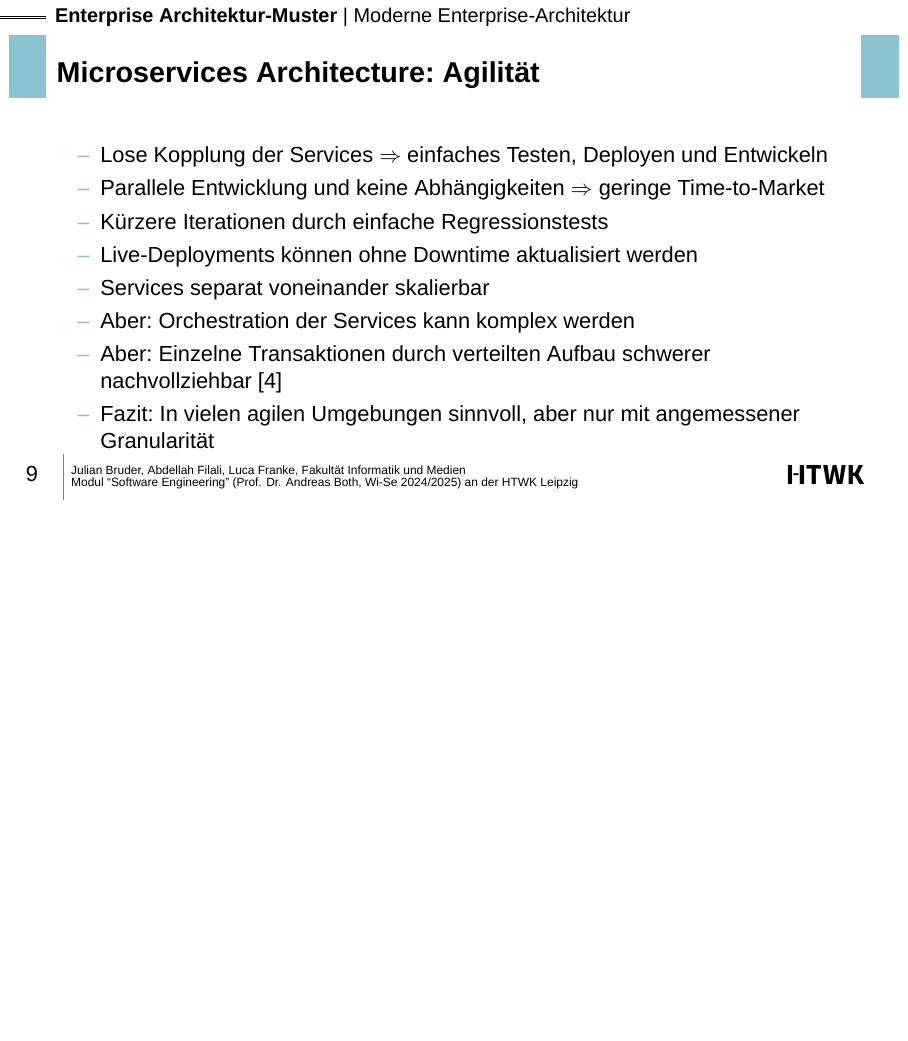
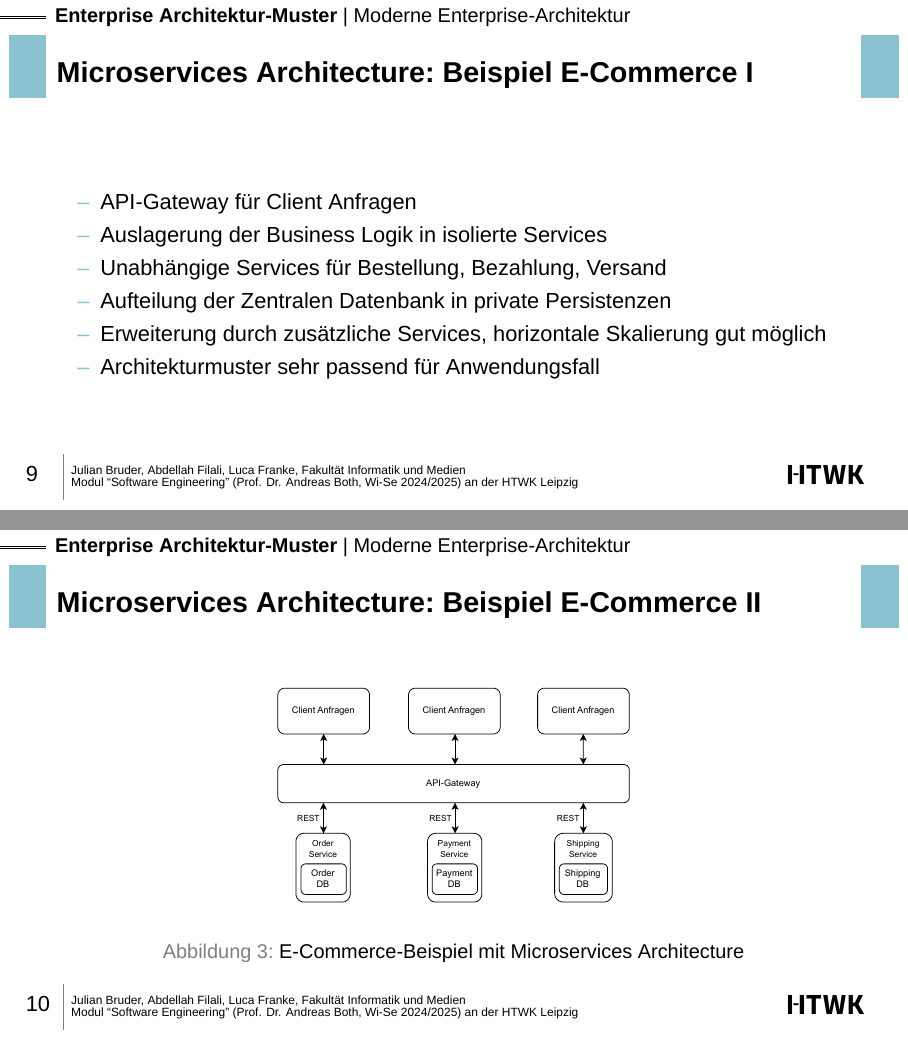
Before and after one commit to Beleg-6-EAP/Presentation, LaTeX slides (src/main.tex, which reads src/slides/Modern.tex): page 9 of 26 before the commit and pages 9 and 10 of 28 after it, the two joined at a grey line, the shorter picture padded with empty space. Compiled offline with XeLaTeX.

Commit message:
add ecommerce example, adjust explanation slides

```diff
--- a/src/slides/Modern.tex
+++ b/src/slides/Modern.tex
@@ -22,3 +21,13 @@
     \end{figure}
 \end{frame}
 
+\begin{frame}{Microservices Architecture: Beispiel E-Commerce I}
+    \begin{itemize}
+        \item API-Gateway für Client Anfragen
+        \item Auslagerung der Business Logik in isolierte Services
+        \item Unabhängige Services für Bestellung, Bezahlung, Versand
+        \item Aufteilung der Zentralen Datenbank in private Persistenzen
+        \item Erweiterung durch zusätzliche Services, horizontale Skalierung gut möglich
+        \item Architekturmuster sehr passend für Anwendungsfall
+    \end{itemize}
+\end{frame}
@@ -26,13 +34,17 @@
 
-%% Beispiel E-Commerce II
+\begin{frame}{Microservices Architecture: Beispiel E-Commerce II}
+    \begin{figure}[!h]
+        \centering
+        \includegraphics[scale=0.6]{imglib/microservices/ecommerce-microservices}
+        \caption{E-Commerce-Beispiel mit Microservices Architecture}
+        \label{fig:microservices-ecommerce}
+    \end{figure}
+\end{frame}
+
 
 \begin{frame}{Microservices Architecture: Agilität}
     \begin{itemize}
         \item Lose Kopplung der Services $\Rightarrow$ einfaches Testen, Deployen und Entwickeln
-        \item Parallele Entwicklung und keine Abhängigkeiten $\Rightarrow$ geringe Time-to-Market
         \item Kürzere Iterationen durch einfache Regressionstests
         \item Live-Deployments können ohne Downtime aktualisiert werden
         \item Services separat voneinander skalierbar
-        \item Aber: Orchestration der Services kann komplex werden
-        \item Aber: Einzelne Transaktionen durch verteilten Aufbau schwerer nachvollziehbar~\cite{architecturePatterns}
-        \item Fazit: In vielen agilen Umgebungen sinnvoll, aber nur mit angemessener Granularität
```
Also changed, not shown: src/imglib/microservices/ecommerce-microservices.pdf (added), src/imglib/microservices/microservices.pdf, src/slides/Modern.tex (16 more changed lines).
